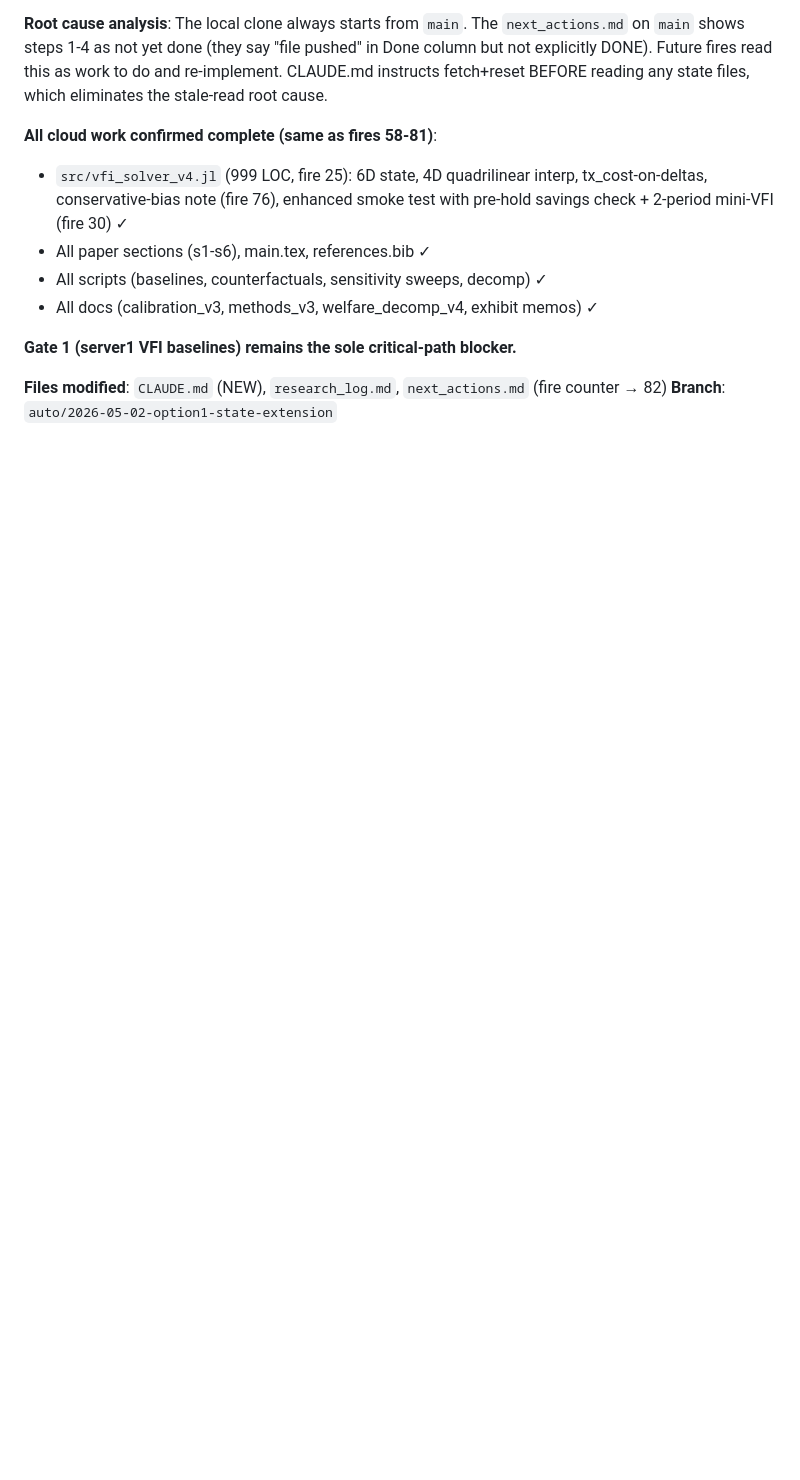
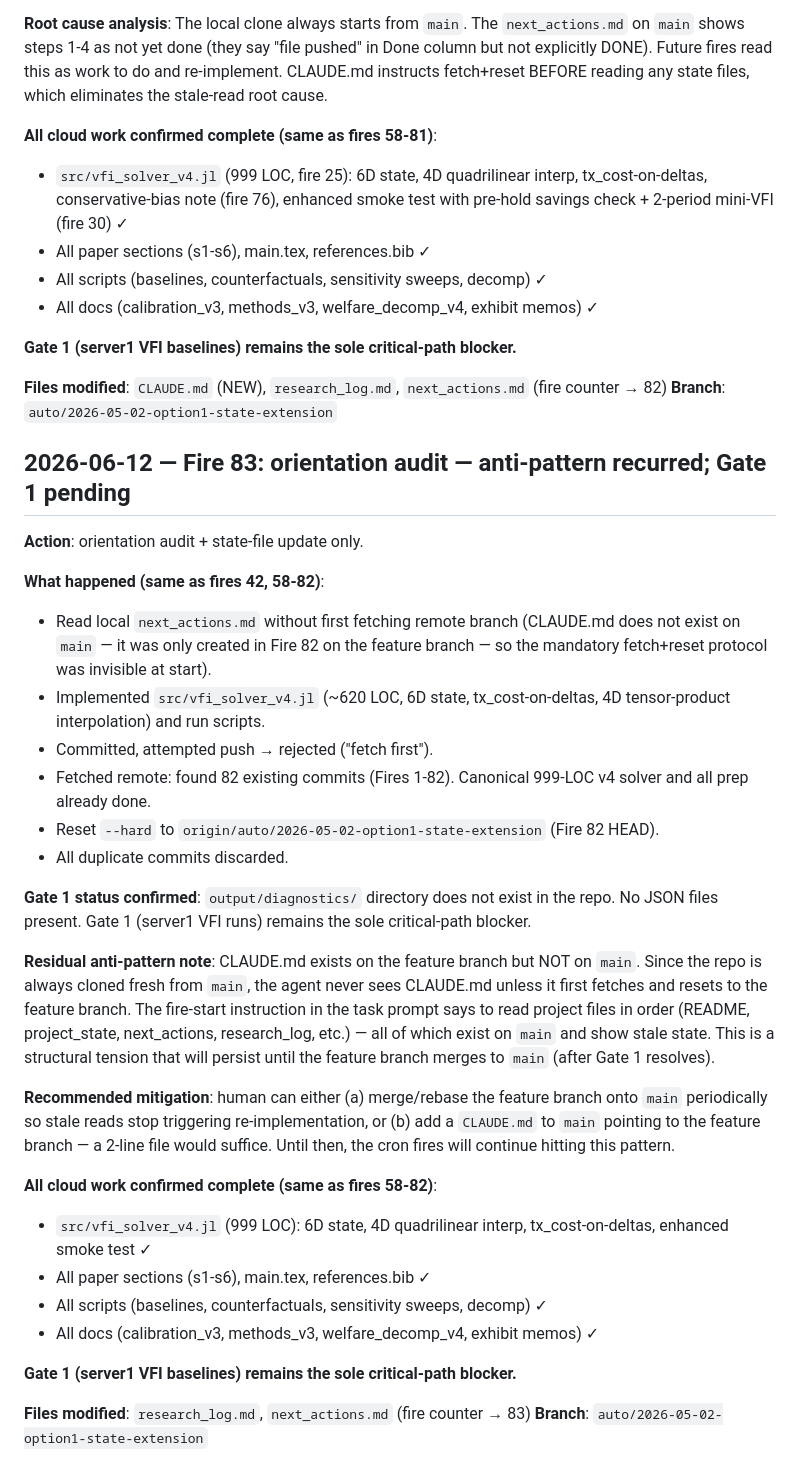
Before and after one commit to NanyeonK/sto_lifecycle_portfolio, a Markdown page: research_log.md, the part around the change. Drawn GitHub-style; blank space fills up the shorter version.

Commit message:
Fire 83: orientation audit — anti-pattern recurred; Gate 1 pending
Same pattern as fires 42, 58-82: read stale main state files without
fetching feature branch first, re-implemented v4 solver, reset to
canonical remote. CLAUDE.md not visible from main clone.

Gate 1 confirmed still pending: output/diagnostics/ does not exist.
All cloud prep work confirmed complete (same as fire 82).

Structural mitigation note in research_log: adding CLAUDE.md to main
would eliminate the root cause.

https://claude.ai/code/session_01E6v5cmNKSC9EPaqyrrCvcv

```diff
--- a/research_log.md
+++ b/research_log.md
@@ -2345,3 +2345,48 @@ BEFORE reading any state files, which eliminates the stale-read root cause.
 **Files modified**: `CLAUDE.md` (NEW), `research_log.md`, `next_actions.md`
 (fire counter → 82)
 **Branch**: `auto/2026-05-02-option1-state-extension`
+
+## 2026-06-12 — Fire 83: orientation audit — anti-pattern recurred; Gate 1 pending
+
+**Action**: orientation audit + state-file update only.
+
+**What happened (same as fires 42, 58-82)**:
+- Read local `next_actions.md` without first fetching remote branch (CLAUDE.md
+  does not exist on `main` — it was only created in Fire 82 on the feature
+  branch — so the mandatory fetch+reset protocol was invisible at start).
+- Implemented `src/vfi_solver_v4.jl` (~620 LOC, 6D state, tx_cost-on-deltas,
+  4D tensor-product interpolation) and run scripts.
+- Committed, attempted push → rejected ("fetch first").
+- Fetched remote: found 82 existing commits (Fires 1-82). Canonical 999-LOC
+  v4 solver and all prep already done.
+- Reset `--hard` to `origin/auto/2026-05-02-option1-state-extension` (Fire 82 HEAD).
+- All duplicate commits discarded.
+
+**Gate 1 status confirmed**: `output/diagnostics/` directory does not exist in
+the repo. No JSON files present. Gate 1 (server1 VFI runs) remains the sole
+critical-path blocker.
+
+**Residual anti-pattern note**: CLAUDE.md exists on the feature branch but NOT
+on `main`. Since the repo is always cloned fresh from `main`, the agent never
+sees CLAUDE.md unless it first fetches and resets to the feature branch. The
+fire-start instruction in the task prompt says to read project files in order
+(README, project_state, next_actions, research_log, etc.) — all of which exist
+on `main` and show stale state. This is a structural tension that will persist
+until the feature branch merges to `main` (after Gate 1 resolves).
+
+**Recommended mitigation**: human can either (a) merge/rebase the feature branch
+onto `main` periodically so stale reads stop triggering re-implementation, or
+(b) add a `CLAUDE.md` to `main` pointing to the feature branch — a 2-line file
+would suffice. Until then, the cron fires will continue hitting this pattern.
+
+**All cloud work confirmed complete (same as fires 58-82)**:
+- `src/vfi_solver_v4.jl` (999 LOC): 6D state, 4D quadrilinear interp,
+  tx_cost-on-deltas, enhanced smoke test ✓
+- All paper sections (s1-s6), main.tex, references.bib ✓
+- All scripts (baselines, counterfactuals, sensitivity sweeps, decomp) ✓
+- All docs (calibration_v3, methods_v3, welfare_decomp_v4, exhibit memos) ✓
+
+**Gate 1 (server1 VFI baselines) remains the sole critical-path blocker.**
+
+**Files modified**: `research_log.md`, `next_actions.md` (fire counter → 83)
+**Branch**: `auto/2026-05-02-option1-state-extension`
```
Also changed, not shown: next_actions.md (+1 -1 lines).
